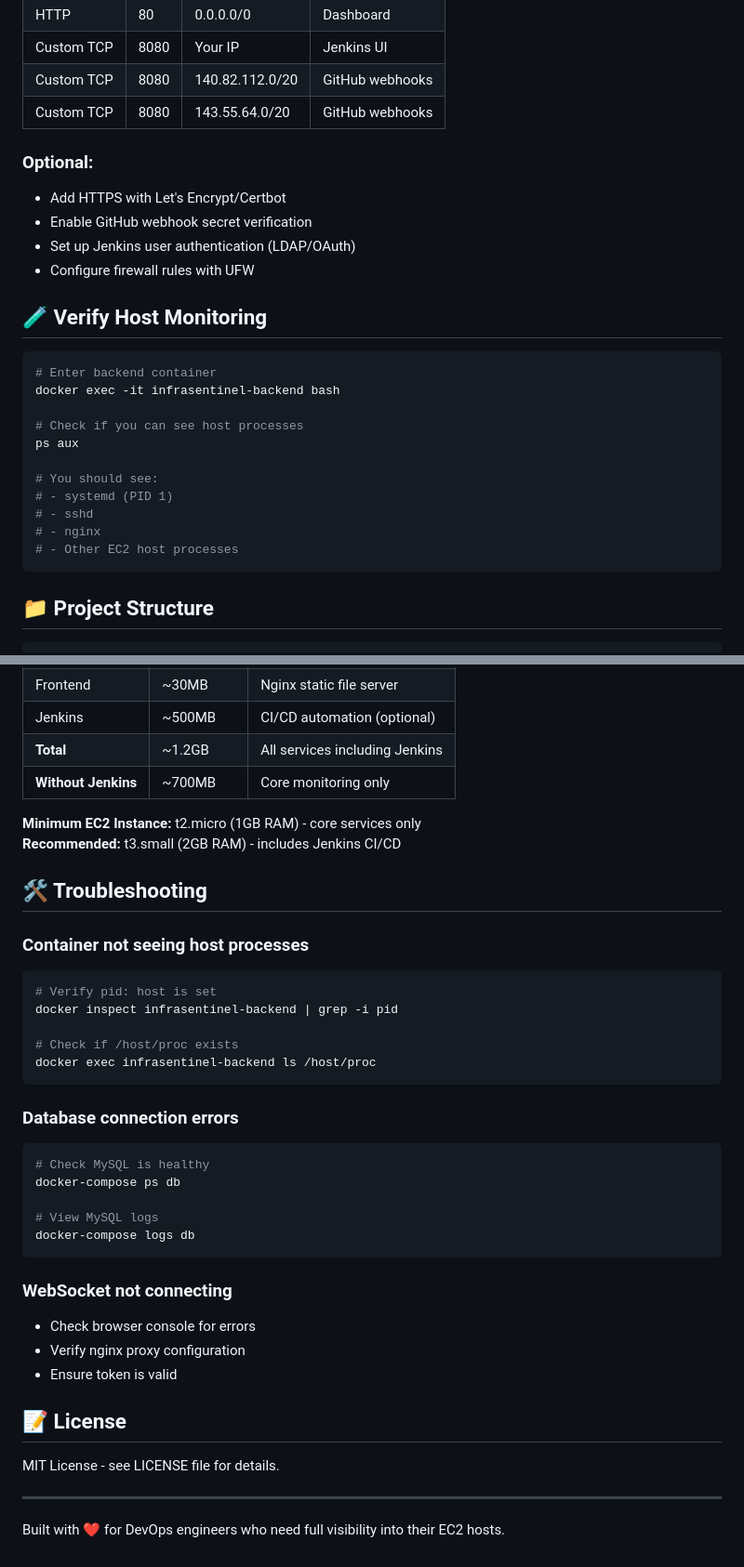
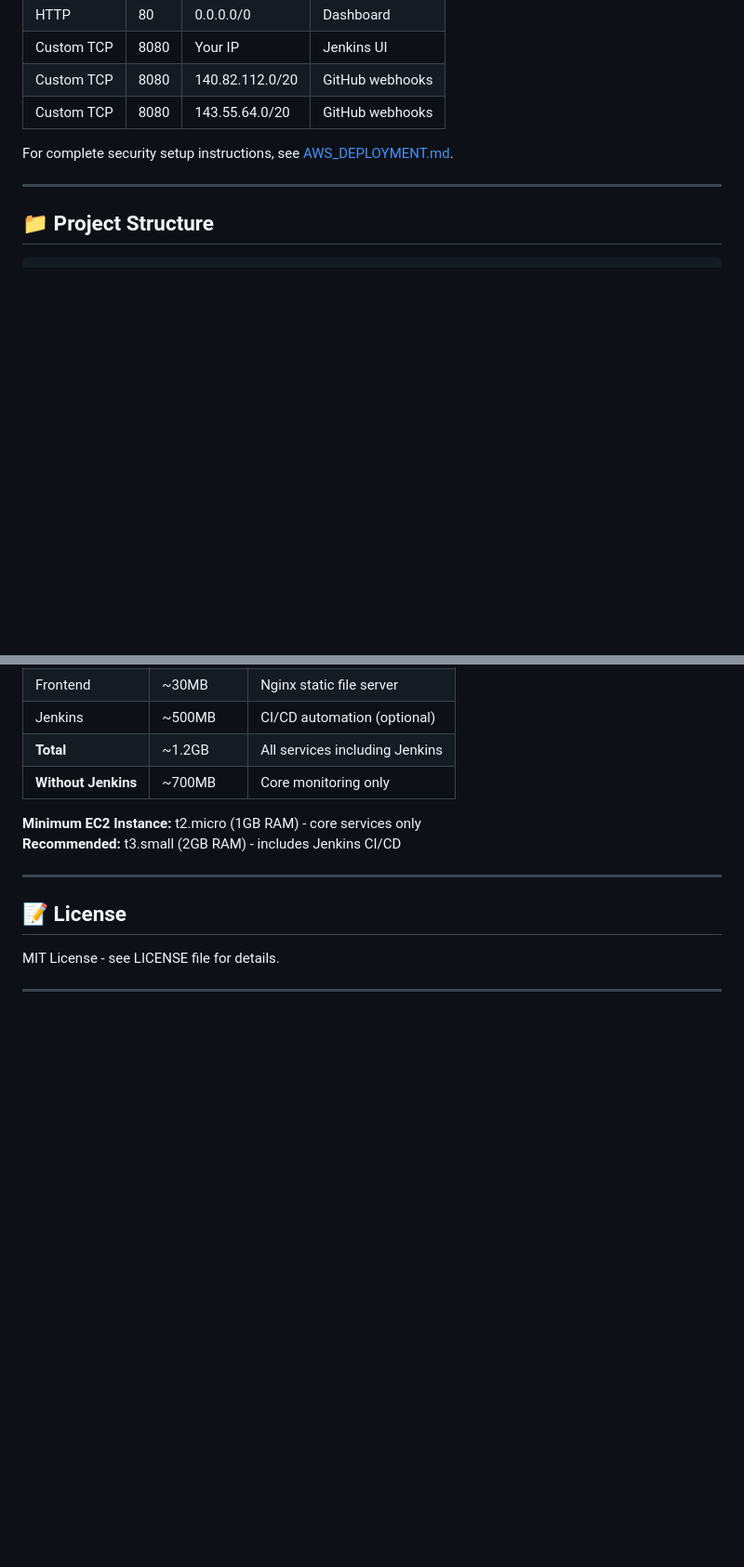
Before and after one commit to MathewX470/InfraSentinel, a Markdown page: README.md, 2 parts joined by grey strips. Shown at 93% size. Drawn GitHub-style; blank space fills up the shorter version.

````diff
--- a/README.md
+++ b/README.md
@@ -276,27 +198,9 @@ backend:
 | Custom TCP | 8080 | 140.82.112.0/20 | GitHub webhooks |
 | Custom TCP | 8080 | 143.55.64.0/20 | GitHub webhooks |
 
-### Optional:
-- Add HTTPS with Let's Encrypt/Certbot
-- Enable GitHub webhook secret verification
-- Set up Jenkins user authentication (LDAP/OAuth)
-- Configure firewall rules with UFW
+For complete security setup instructions, see [AWS_DEPLOYMENT.md](AWS_DEPLOYMENT.md).
 
-## 🧪 Verify Host Monitoring
-
-```bash
-# Enter backend container
-docker exec -it infrasentinel-backend bash
-
-# Check if you can see host processes
-ps aux
-
-# You should see:
-# - systemd (PID 1)
-# - sshd
-# - nginx
-# - Other EC2 host processes
-```
+---
 
 ## 📁 Project Structure
 
@@ -379,35 +285,10 @@ InfraSentinel/
 **Minimum EC2 Instance:** t2.micro (1GB RAM) - core services only
 **Recommended:** t3.small (2GB RAM) - includes Jenkins CI/CD
 
-## 🛠 Troubleshooting
-
-### Container not seeing host processes
-```bash
-# Verify pid: host is set
-docker inspect infrasentinel-backend | grep -i pid
-
-# Check if /host/proc exists
-docker exec infrasentinel-backend ls /host/proc
-```
-
-### Database connection errors
-```bash
-# Check MySQL is healthy
-docker-compose ps db
-
-# View MySQL logs
-docker-compose logs db
-```
-
-### WebSocket not connecting
-- Check browser console for errors
-- Verify nginx proxy configuration
-- Ensure token is valid
+---
 
 ## 📝 License
 
 MIT License - see LICENSE file for details.
 
 ---
-
-Built with ❤️ for DevOps engineers who need full visibility into their EC2 hosts.
````
Also changed, not shown: other parts of README.md (+36 -112 lines), AWS_DEPLOYMENT.md (+55 -0 lines), WINDOWS_GUIDE.md (+34 -0 lines).
